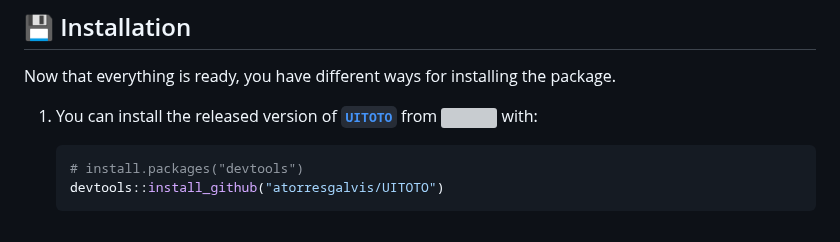
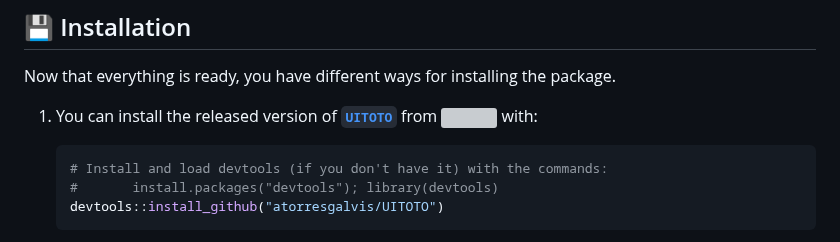
Before and after one commit to atorresgalvis/UITOTO, a Markdown page: README.md, the part around one of its changes. GitHub-like rendering; grey boxes are pictures that could not be loaded.

````diff
--- a/README.md
+++ b/README.md
@@ -96,7 +96,8 @@ You can install the released version of
 <a href="https://github.com/"><img src="https://github.com/atorresgalvis/UITOTO/blob/main/inst/app/www/img/github-icon-mini.png" alt="" width="3%"></a> with:
 
 ``` r
-# install.packages("devtools")
+# Install and load devtools (if you don't have it) with the commands:
+# 		install.packages("devtools"); library(devtools)
 devtools::install_github("atorresgalvis/UITOTO")
 ```
 
````
Also changed, not shown: other parts of README.md (+1 -1 lines).
